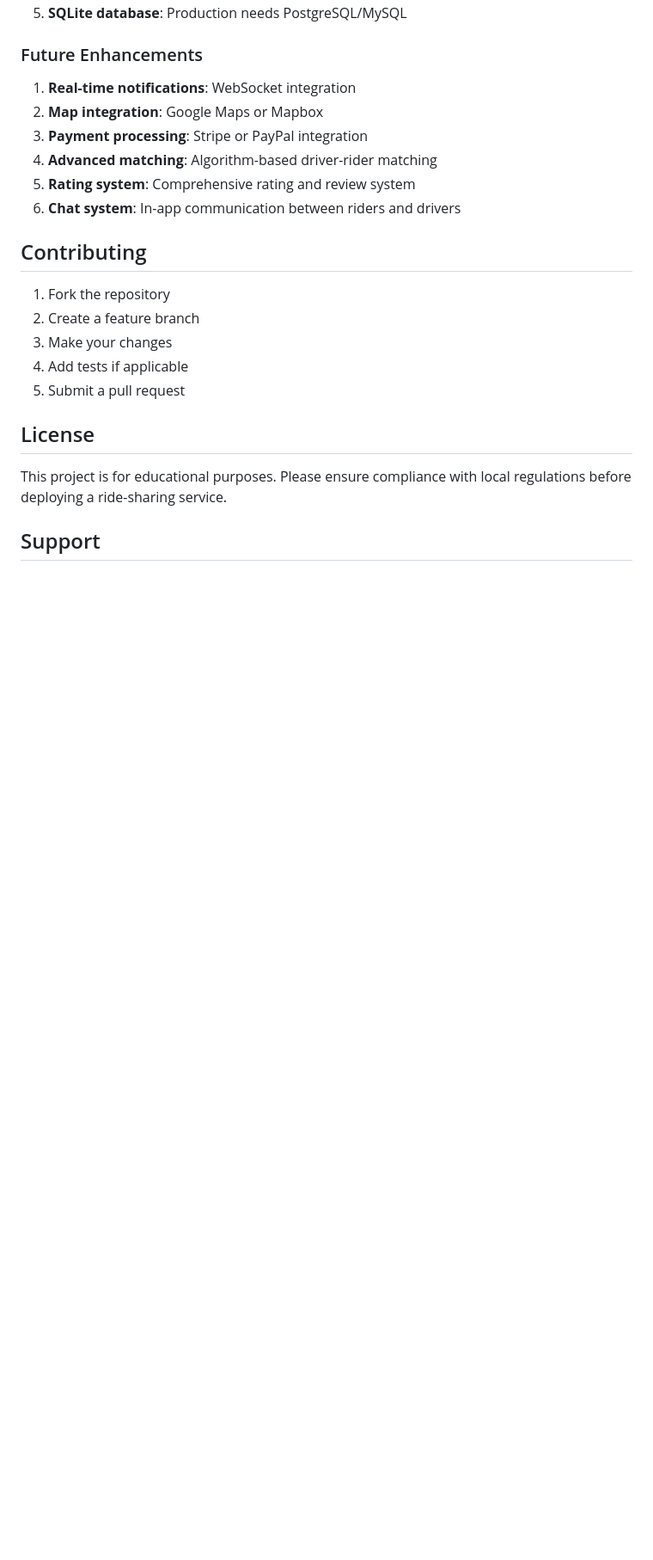
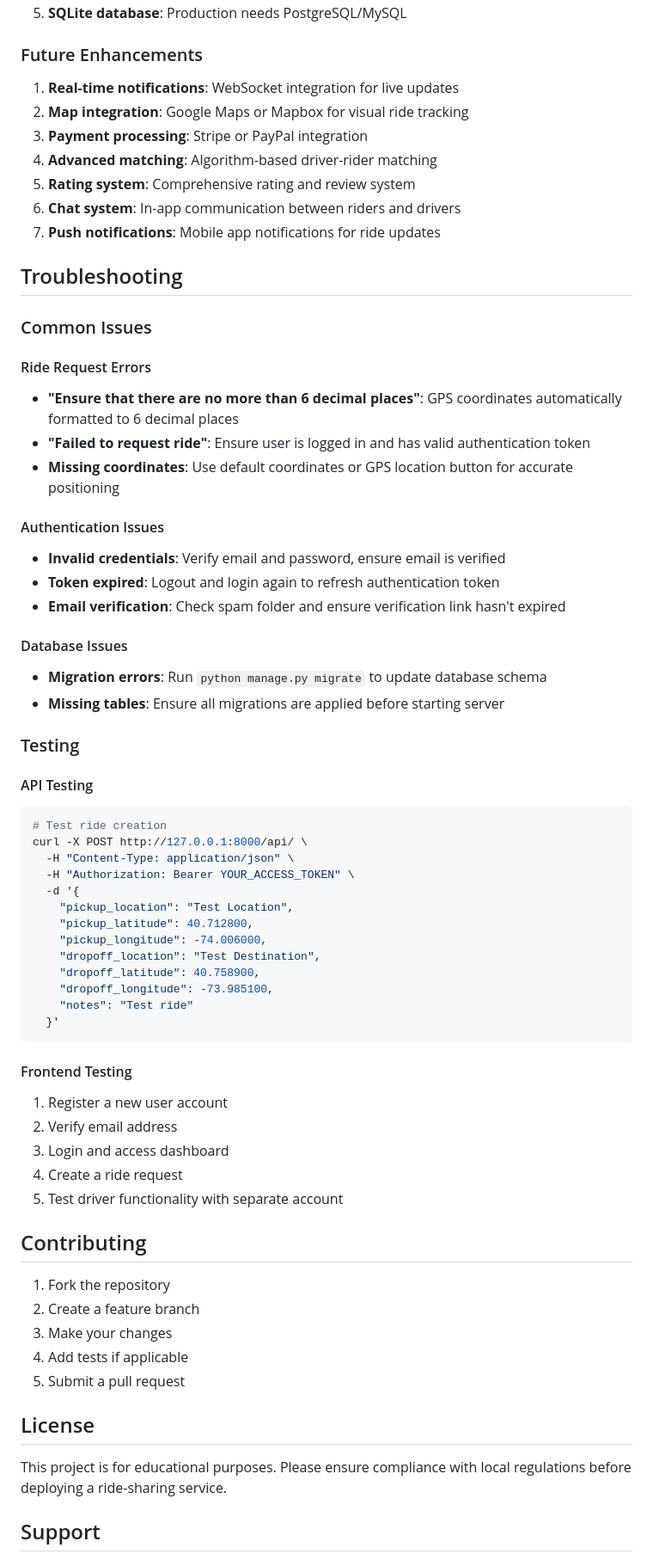
Before and after one commit to Gentwocoder/rideon, a Markdown page: rideshare/README.md, the part around the change printed below. Shown: that part at 86% size. GitHub-like rendering; blank space fills up the shorter version.

````diff
--- a/rideshare/README.md
+++ b/rideshare/README.md
@@ -159,12 +176,57 @@ backend/
 5. **SQLite database**: Production needs PostgreSQL/MySQL
 
 ### Future Enhancements
-1. **Real-time notifications**: WebSocket integration
-2. **Map integration**: Google Maps or Mapbox
+1. **Real-time notifications**: WebSocket integration for live updates
+2. **Map integration**: Google Maps or Mapbox for visual ride tracking
 3. **Payment processing**: Stripe or PayPal integration
 4. **Advanced matching**: Algorithm-based driver-rider matching
 5. **Rating system**: Comprehensive rating and review system
 6. **Chat system**: In-app communication between riders and drivers
+7. **Push notifications**: Mobile app notifications for ride updates
+
+## Troubleshooting
+
+### Common Issues
+
+#### Ride Request Errors
+- **"Ensure that there are no more than 6 decimal places"**: GPS coordinates automatically formatted to 6 decimal places
+- **"Failed to request ride"**: Ensure user is logged in and has valid authentication token
+- **Missing coordinates**: Use default coordinates or GPS location button for accurate positioning
+
+#### Authentication Issues
+- **Invalid credentials**: Verify email and password, ensure email is verified
+- **Token expired**: Logout and login again to refresh authentication token
+- **Email verification**: Check spam folder and ensure verification link hasn't expired
+
+#### Database Issues
+- **Migration errors**: Run `python manage.py migrate` to update database schema
+- **Missing tables**: Ensure all migrations are applied before starting server
+
+### Testing
+
+#### API Testing
+```bash
+# Test ride creation
+curl -X POST http://127.0.0.1:8000/api/ \
+  -H "Content-Type: application/json" \
+  -H "Authorization: Bearer YOUR_ACCESS_TOKEN" \
+  -d '{
+    "pickup_location": "Test Location",
+    "pickup_latitude": 40.712800,
+    "pickup_longitude": -74.006000,
+    "dropoff_location": "Test Destination",
+    "dropoff_latitude": 40.758900,
+    "dropoff_longitude": -73.985100,
+    "notes": "Test ride"
+  }'
+```
+
+#### Frontend Testing
+1. Register a new user account
+2. Verify email address
+3. Login and access dashboard
+4. Create a ride request
+5. Test driver functionality with separate account
 
 ## Contributing
 
````
Also changed, not shown: other parts of rideshare/README.md (+60 -36 lines).
